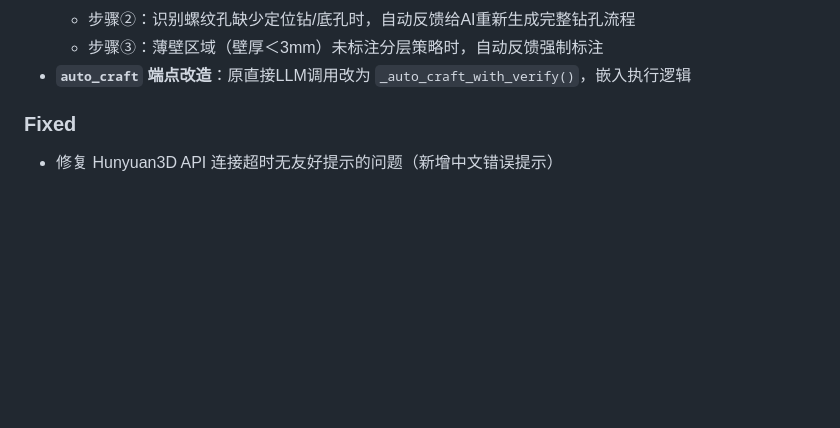
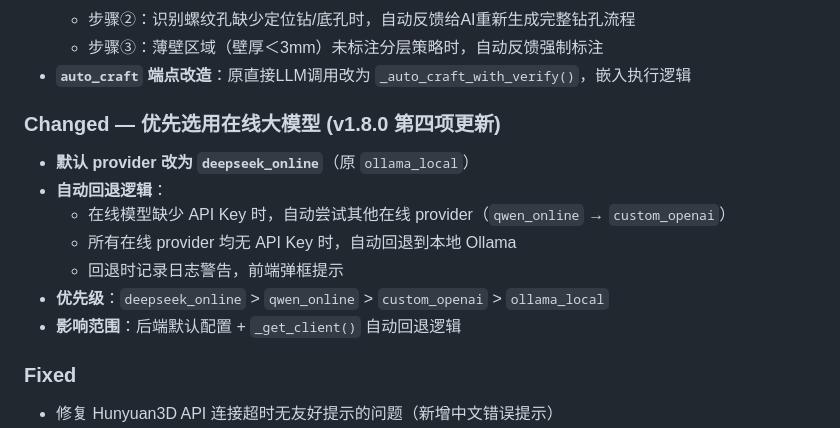
Before and after one commit to glj401-tech/cam-cloud-api, a Markdown page: CHANGELOG.md, the part around the change. Rendered like a GitHub page; blank space fills up the shorter version.

Commit message:
docs: 更新CHANGELOG v1.8.0 (补充优先在线模型说明)

```diff
--- a/CHANGELOG.md
+++ b/CHANGELOG.md
@@ -48,6 +48,15 @@ and this project adheres to [Semantic Versioning](https://semver.org/spec/v2.0.0
   - 步骤②：识别螺纹孔缺少定位钻/底孔时，自动反馈给AI重新生成完整钻孔流程
   - 步骤③：薄壁区域（壁厚＜3mm）未标注分层策略时，自动反馈强制标注
 - **`auto_craft` 端点改造**：原直接LLM调用改为 `_auto_craft_with_verify()`，嵌入执行逻辑
+
+### Changed — 优先选用在线大模型 (v1.8.0 第四项更新)
+- **默认 provider 改为 `deepseek_online`**（原 `ollama_local`）
+- **自动回退逻辑**：
+  - 在线模型缺少 API Key 时，自动尝试其他在线 provider（`qwen_online` → `custom_openai`）
+  - 所有在线 provider 均无 API Key 时，自动回退到本地 Ollama
+  - 回退时记录日志警告，前端弹框提示
+- **优先级**：`deepseek_online` > `qwen_online` > `custom_openai` > `ollama_local`
+- **影响范围**：后端默认配置 + `_get_client()` 自动回退逻辑
 
 ### Fixed
 - 修复 Hunyuan3D API 连接超时无友好提示的问题（新增中文错误提示）
```
